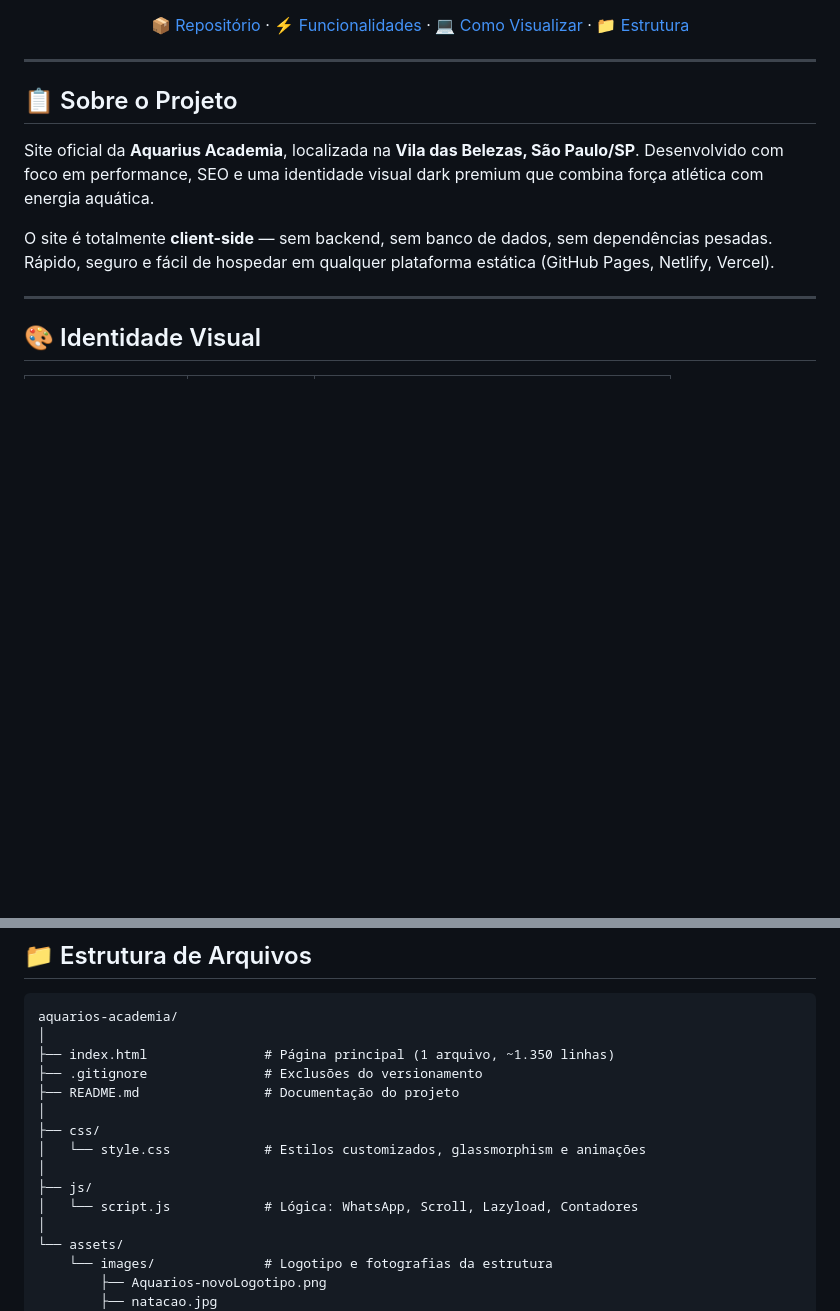
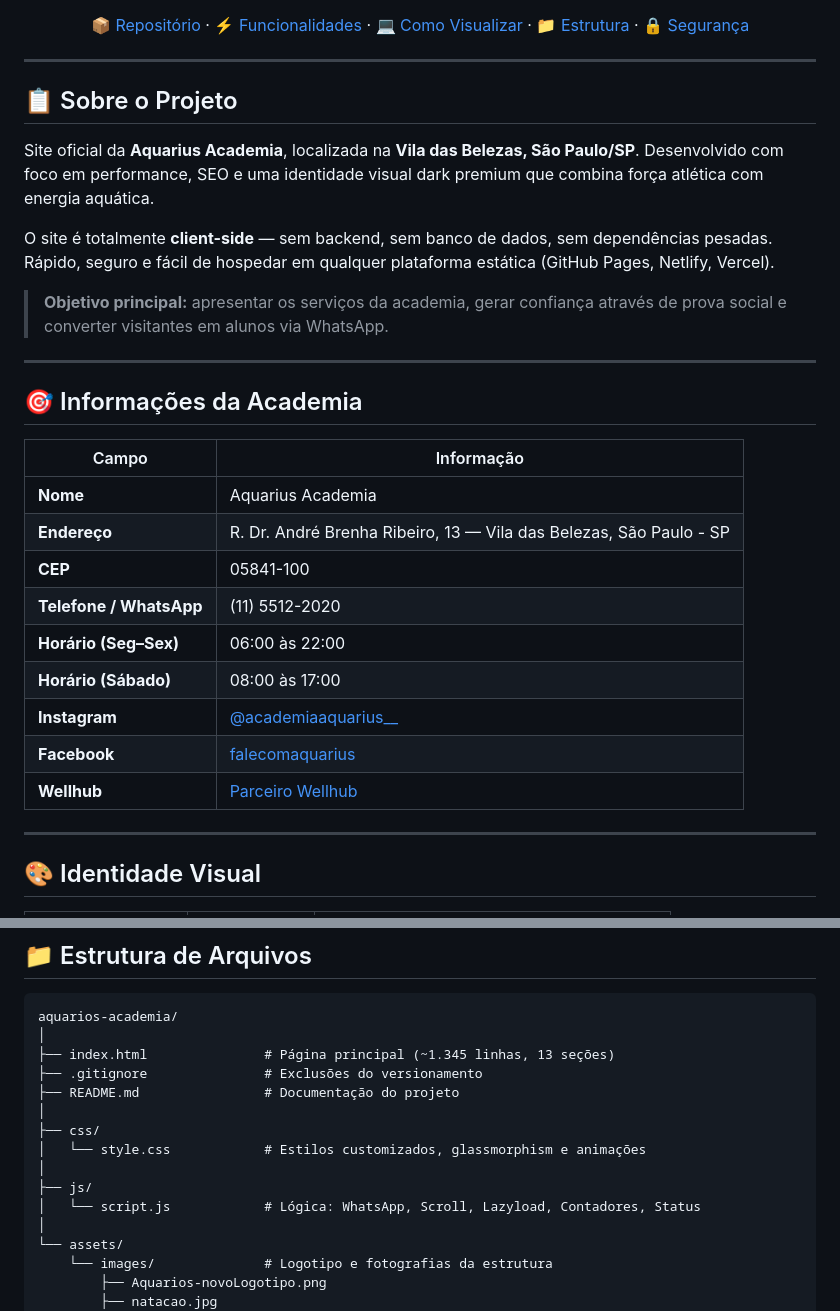
Before and after one commit to Amoriams/aquarios-academia, a Markdown page: README.md, 2 parts joined by grey strips. GitHub-like rendering; blank space fills up the shorter version.

````diff
--- a/README.md
+++ b/README.md
@@ -21,7 +23,8 @@
     <a href="https://github.com/Amoriams/aquarios-academia">📦 Repositório</a> ·
     <a href="#-funcionalidades">⚡ Funcionalidades</a> ·
     <a href="#-como-visualizar">💻 Como Visualizar</a> ·
-    <a href="#-estrutura-de-arquivos">📁 Estrutura</a>
+    <a href="#-estrutura-de-arquivos">📁 Estrutura</a> ·
+    <a href="#-segurança">🔒 Segurança</a>
   </p>
 
 </div>
@@ -33,6 +36,24 @@
 Site oficial da **Aquarius Academia**, localizada na **Vila das Belezas, São Paulo/SP**. Desenvolvido com foco em performance, SEO e uma identidade visual dark premium que combina força atlética com energia aquática.
 
 O site é totalmente **client-side** — sem backend, sem banco de dados, sem dependências pesadas. Rápido, seguro e fácil de hospedar em qualquer plataforma estática (GitHub Pages, Netlify, Vercel).
+
+> **Objetivo principal:** apresentar os serviços da academia, gerar confiança através de prova social e converter visitantes em alunos via WhatsApp.
+
+---
+
+## 🎯 Informações da Academia
+
+| Campo | Informação |
+|---|---|
+| **Nome** | Aquarius Academia |
+| **Endereço** | R. Dr. André Brenha Ribeiro, 13 — Vila das Belezas, São Paulo - SP |
+| **CEP** | 05841-100 |
+| **Telefone / WhatsApp** | (11) 5512-2020 |
+| **Horário (Seg–Sex)** | 06:00 às 22:00 |
+| **Horário (Sábado)** | 08:00 às 17:00 |
+| **Instagram** | [@academiaaquarius__](https://www.instagram.com/academiaaquarius__/) |
+| **Facebook** | [falecomaquarius](https://www.facebook.com/falecomaquarius/?locale=pt_BR) |
+| **Wellhub** | [Parceiro Wellhub](https://wellhub.com/pt-br/search/partners/aquarius-academia-vila-das-belezas/) |
 
 ---
 
@@ -77,7 +98,7 @@ O site é totalmente **client-side** — sem backend, sem banco de dados, sem de
 ```
 aquarios-academia/
 │
-├── index.html               # Página principal (1 arquivo, ~1.350 linhas)
+├── index.html               # Página principal (~1.345 linhas, 13 seções)
 ├── .gitignore               # Exclusões do versionamento
 ├── README.md                # Documentação do projeto
 │
@@ -85,7 +106,7 @@ aquarios-academia/
 │   └── style.css            # Estilos customizados, glassmorphism e animações
 │
 ├── js/
-│   └── script.js            # Lógica: WhatsApp, Scroll, Lazyload, Contadores
+│   └── script.js            # Lógica: WhatsApp, Scroll, Lazyload, Contadores, Status
 │
 └── assets/
     └── images/              # Logotipo e fotografias da estrutura
````
Also changed, not shown: other parts of README.md (+31 -8 lines).
